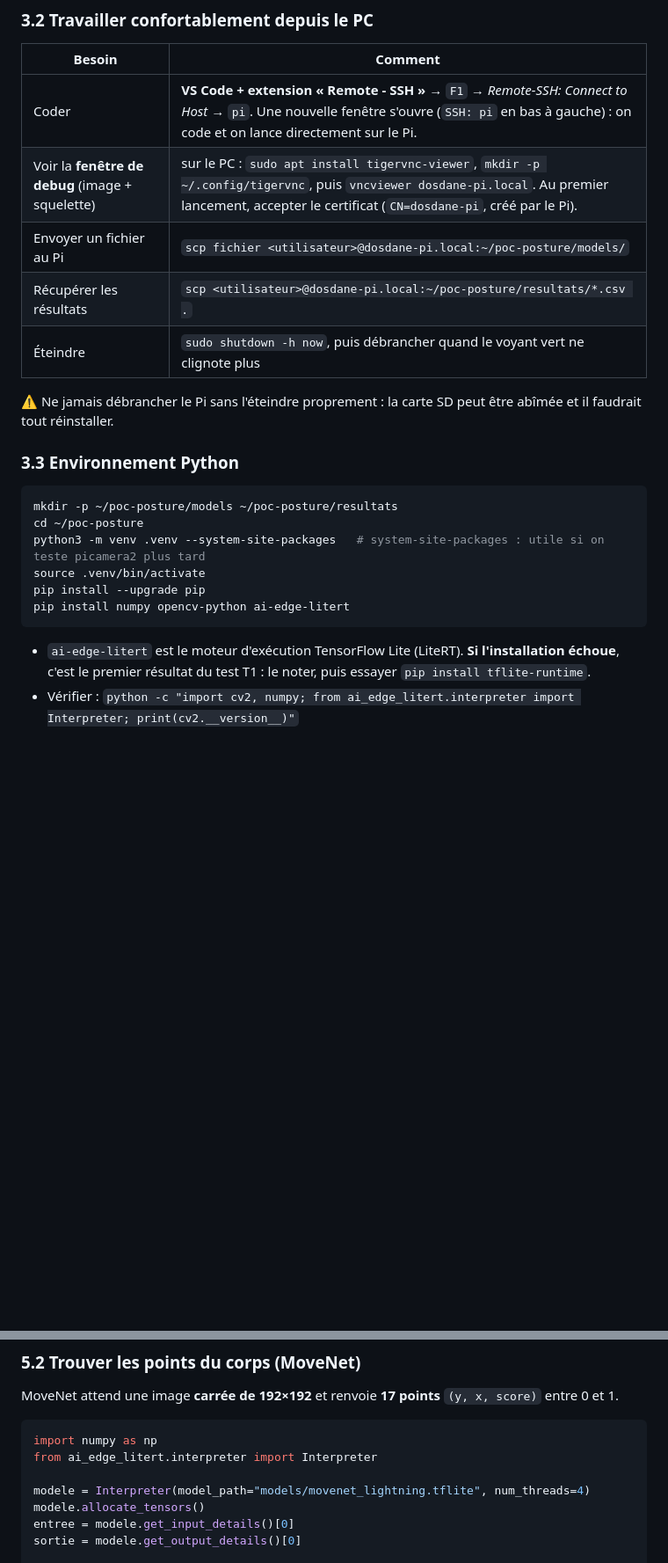
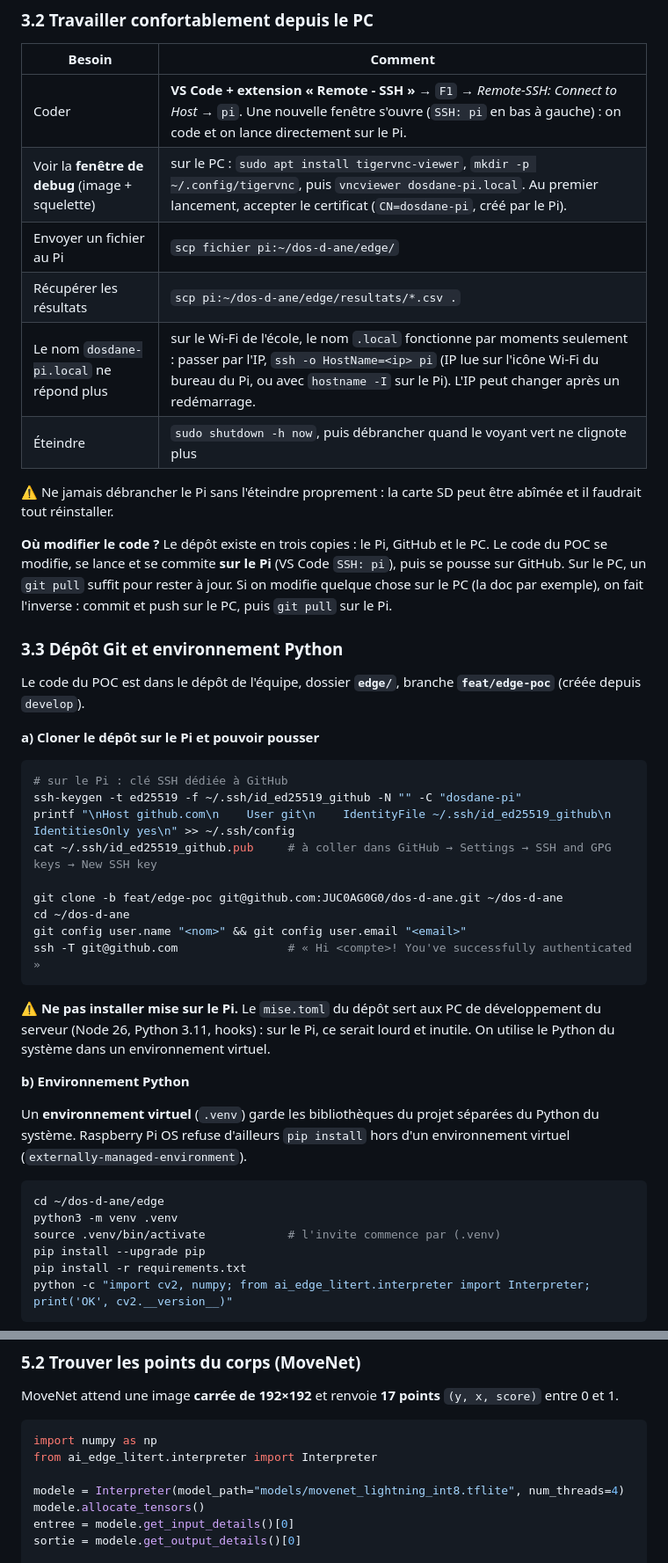
Before and after one commit to JUC0AG0G0/dos-d-ane, a Markdown page: edge/docs/poc-raspberry.md, 2 parts joined by grey strips. Shown at 88% size. Rendered like a GitHub page; blank space fills up the shorter version.

Commit message:
Doc : dépôt, environnement Python et modèle MoveNet sur le Pi

````diff
--- a/edge/docs/poc-raspberry.md
+++ b/edge/docs/poc-raspberry.md
@@ -167,22 +167,45 @@ Si la webcam apparaît sous `/dev/video0` (ligne « USB camera »), la partie ma
 |---|---|
 | Coder | **VS Code + extension « Remote - SSH »** → `F1` → *Remote-SSH: Connect to Host* → `pi`. Une nouvelle fenêtre s'ouvre (`SSH: pi` en bas à gauche) : on code et on lance directement sur le Pi. |
 | Voir la **fenêtre de debug** (image + squelette) | sur le PC : `sudo apt install tigervnc-viewer`, `mkdir -p ~/.config/tigervnc`, puis `vncviewer dosdane-pi.local`. Au premier lancement, accepter le certificat (`CN=dosdane-pi`, créé par le Pi). |
-| Envoyer un fichier au Pi | `scp fichier <utilisateur>@dosdane-pi.local:~/poc-posture/models/` |
-| Récupérer les résultats | `scp <utilisateur>@dosdane-pi.local:~/poc-posture/resultats/*.csv .` |
+| Envoyer un fichier au Pi | `scp fichier pi:~/dos-d-ane/edge/` |
+| Récupérer les résultats | `scp pi:~/dos-d-ane/edge/resultats/*.csv .` |
+| Le nom `dosdane-pi.local` ne répond plus | sur le Wi-Fi de l'école, le nom `.local` fonctionne par moments seulement : passer par l'IP, `ssh -o HostName=<ip> pi` (IP lue sur l'icône Wi-Fi du bureau du Pi, ou avec `hostname -I` sur le Pi). L'IP peut changer après un redémarrage. |
 | Éteindre | `sudo shutdown -h now`, puis débrancher quand le voyant vert ne clignote plus |
 
 ⚠️ Ne jamais débrancher le Pi sans l'éteindre proprement : la carte SD peut être abîmée et il faudrait tout réinstaller.
 
-### 3.3 Environnement Python
+**Où modifier le code ?** Le dépôt existe en trois copies : le Pi, GitHub et le PC. Le code du POC se modifie, se lance et se commite **sur le Pi** (VS Code `SSH: pi`), puis se pousse sur GitHub. Sur le PC, un `git pull` suffit pour rester à jour. Si on modifie quelque chose sur le PC (la doc par exemple), on fait l'inverse : commit et push sur le PC, puis `git pull` sur le Pi.
+
+### 3.3 Dépôt Git et environnement Python
+
+Le code du POC est dans le dépôt de l'équipe, dossier **`edge/`**, branche **`feat/edge-poc`** (créée depuis `develop`).
+
+**a) Cloner le dépôt sur le Pi et pouvoir pousser**
 
 ```bash
-mkdir -p ~/poc-posture/models ~/poc-posture/resultats
-cd ~/poc-posture
-python3 -m venv .venv --system-site-packages   # system-site-packages : utile si on teste picamera2 plus tard
-source .venv/bin/activate
-pip install --upgrade pip
-pip install numpy opencv-python ai-edge-litert
+# sur le Pi : clé SSH dédiée à GitHub
+ssh-keygen -t ed25519 -f ~/.ssh/id_ed25519_github -N "" -C "dosdane-pi"
+printf "\nHost github.com\n    User git\n    IdentityFile ~/.ssh/id_ed25519_github\n    IdentitiesOnly yes\n" >> ~/.ssh/config
+cat ~/.ssh/id_ed25519_github.pub     # à coller dans GitHub → Settings → SSH and GPG keys → New SSH key
+
+git clone -b feat/edge-poc git@github.com:JUC0AG0G0/dos-d-ane.git ~/dos-d-ane
+cd ~/dos-d-ane
+git config user.name "<nom>" && git config user.email "<email>"
+ssh -T git@github.com                # « Hi <compte>! You've successfully authenticated »
 ```
 
-- `ai-edge-litert` est le moteur d'exécution TensorFlow Lite (LiteRT). **Si l'installation échoue**, c'est le premier résultat du test T1 : le noter, puis essayer `pip install tflite-runtime`.
-- Vérifier : `python -c "import cv2, numpy; from ai_edge_litert.interpreter import Interpreter; print(cv2.__version__)"`
+⚠️ **Ne pas installer mise sur le Pi.** Le `mise.toml` du dépôt sert aux PC de développement du serveur (Node 26, Python 3.11, hooks) : sur le Pi, ce serait lourd et inutile. On utilise le Python du système dans un environnement virtuel.
+
+**b) Environnement Python**
+
+Un **environnement virtuel** (`.venv`) garde les bibliothèques du projet séparées du Python du système. Raspberry Pi OS refuse d'ailleurs `pip install` hors d'un environnement virtuel (`externally-managed-environment`).
+
+```bash
+cd ~/dos-d-ane/edge
+python3 -m venv .venv
+source .venv/bin/activate            # l'invite commence par (.venv)
+pip install --upgrade pip
+pip install -r requirements.txt
+python -c "import cv2, numpy; from ai_edge_litert.interpreter import Interpreter; print('OK', cv2.__version__)"
+```
+
@@ -267,7 +328,7 @@ MoveNet attend une image **carrée de 192×192** et renvoie **17 points** `(y, x
 import numpy as np
 from ai_edge_litert.interpreter import Interpreter
 
-modele = Interpreter(model_path="models/movenet_lightning.tflite", num_threads=4)
+modele = Interpreter(model_path="models/movenet_lightning_int8.tflite", num_threads=4)
 modele.allocate_tensors()
 entree = modele.get_input_details()[0]
 sortie = modele.get_output_details()[0]
````
Also changed, not shown: other parts of edge/docs/poc-raspberry.md (+47 -9 lines).
